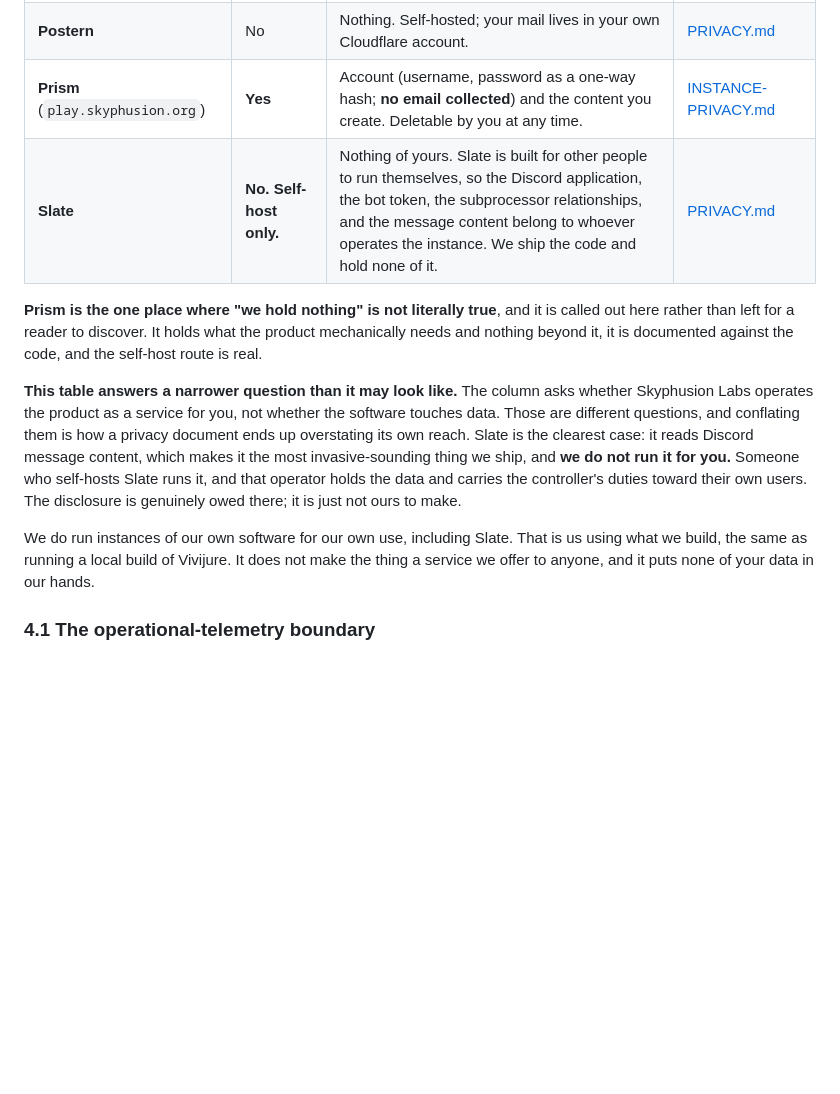
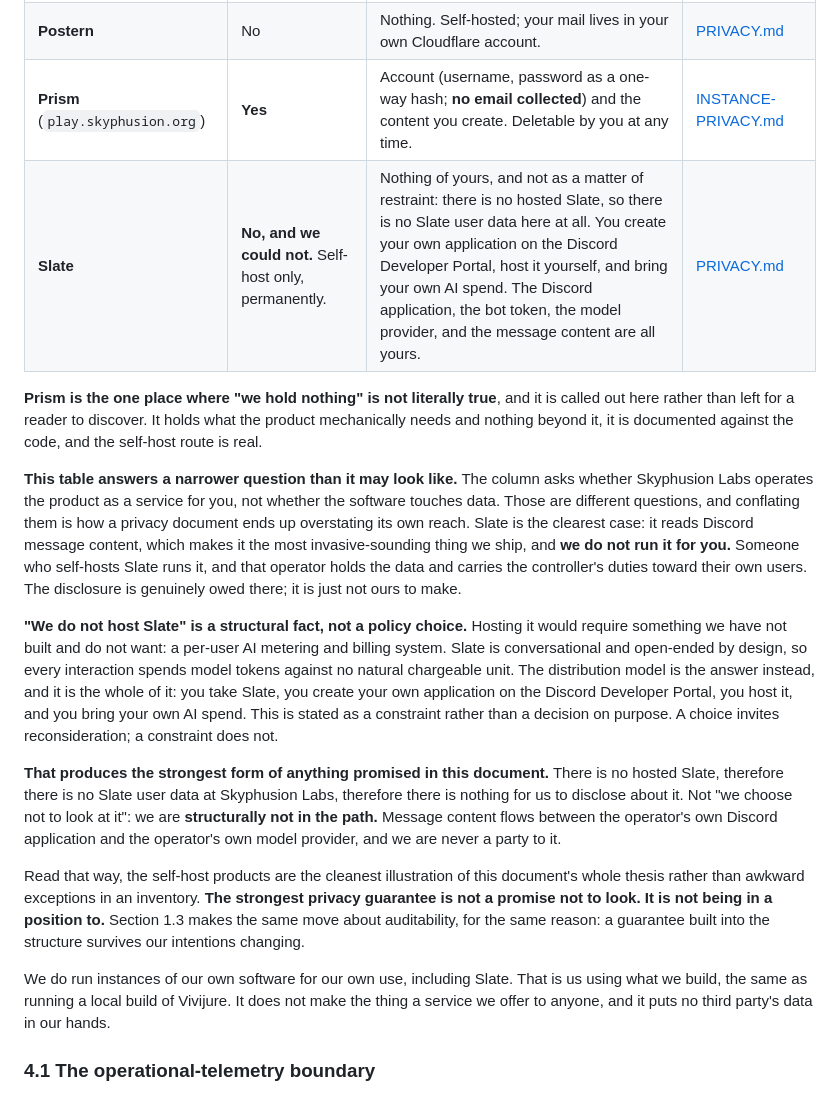
Before and after one commit to skyphusion-labs/vivijure, a Markdown page: docs/legal/PRIVACY-COMMITMENT.md, the part around the change. Drawn GitHub-style; blank space fills up the shorter version.

Commit message:
docs(legal): the Slate reason is structural, not a preference
Conrad's expansion, 2026-07-19: "we have absolutely no reason to offer
slate as a hosted service at all, that would be impossible for us to do,
we would have to develop a billing system to track metrics of AI use on
it... you take Slate, you create the app on the Discord Developer's
Portal, you host it yourself if you want to use Slate."

The previous commit corrected the FACT (Slate is self-host only). This
one records the REASON, which is what makes the claim durable. "We chose
not to host Slate" invites reconsideration by the next person with a
roadmap. "Hosting Slate would require a product we have not built and do
not want" does not.

The constraint is concrete: Slate is conversational and open-ended, so
every interaction spends model tokens against no natural chargeable
unit. Hosting it means first building per-user AI metering and billing.
The distribution model is the answer instead, and the BYO-AI-spend step
is what makes that argument concrete rather than abstract.

The privacy consequence is now stated in its strongest form, because it
is the strongest thing in the document: there is no hosted Slate,
therefore there is no Slate user data at Skyphusion Labs, therefore
there is nothing for us to disclose. Not "we choose not to look" -- we
are structurally not in the path. Message content flows between the
operator's own Discord application and the operator's own model
provider; we are never a party to it.

That reframes the self-host products as the cleanest illustration of the
document's thesis rather than awkward exceptions in an inventory: the
strongest privacy guarantee is not a promise not to look, it is not
being in a position to. Tied back to Section 1.3, which makes the same
structural move about auditability.

Postern's row was left alone: it is already accurate, and the new
paragraphs cover the self-host products as a class, so no approved
wording needed disturbing to carry the point.

Files touched:
  docs/legal/PRIVACY-COMMITMENT.md (Section 4 Slate row + the prose
                                    beneath the table; no other section)

```diff
--- a/docs/legal/PRIVACY-COMMITMENT.md
+++ b/docs/legal/PRIVACY-COMMITMENT.md
@@ -119,7 +119,7 @@ commitment cannot float free of the facts.
 | **Vivijure hosted tier** | **Not yet. Pre-launch.** | Nothing yet, because it has no tenants. What it WILL hold is specified in advance, in public, before launch. | [PRIVACY-DELTA.md](https://github.com/skyphusion-labs/vivijure-control-plane/blob/main/docs/legal/hosted/PRIVACY-DELTA.md) (draft, not in force) |
 | **Postern** | No | Nothing. Self-hosted; your mail lives in your own Cloudflare account. | [PRIVACY.md](https://github.com/skyphusion-labs/postern/blob/main/PRIVACY.md) |
 | **Prism** (`play.skyphusion.org`) | **Yes** | Account (username, password as a one-way hash; **no email collected**) and the content you create. Deletable by you at any time. | [INSTANCE-PRIVACY.md](https://github.com/skyphusion-labs/prism/blob/main/docs/legal/INSTANCE-PRIVACY.md) |
-| **Slate** | **No. Self-host only.** | Nothing of yours. Slate is built for other people to run themselves, so the Discord application, the bot token, the subprocessor relationships, and the message content belong to whoever operates the instance. We ship the code and hold none of it. | [PRIVACY.md](https://github.com/skyphusion-labs/slate/blob/main/PRIVACY.md) |
+| **Slate** | **No, and we could not.** Self-host only, permanently. | Nothing of yours, and not as a matter of restraint: there is no hosted Slate, so there is no Slate user data here at all. You create your own application on the Discord Developer Portal, host it yourself, and bring your own AI spend. The Discord application, the bot token, the model provider, and the message content are all yours. | [PRIVACY.md](https://github.com/skyphusion-labs/slate/blob/main/PRIVACY.md) |
 
 **Prism is the one place where "we hold nothing" is not literally true**, and it is called out here
 rather than left for a reader to discover. It holds what the product mechanically needs and nothing
@@ -133,9 +133,28 @@ invasive-sounding thing we ship, and **we do not run it for you.** Someone who s
 it, and that operator holds the data and carries the controller's duties toward their own users. The
 disclosure is genuinely owed there; it is just not ours to make.
 
+**"We do not host Slate" is a structural fact, not a policy choice.** Hosting it would require
+something we have not built and do not want: a per-user AI metering and billing system. Slate is
+conversational and open-ended by design, so every interaction spends model tokens against no natural
+chargeable unit. The distribution model is the answer instead, and it is the whole of it: you take
+Slate, you create your own application on the Discord Developer Portal, you host it, and you bring
+your own AI spend. This is stated as a constraint rather than a decision on purpose. A choice
+invites reconsideration; a constraint does not.
+
+**That produces the strongest form of anything promised in this document.** There is no hosted
+Slate, therefore there is no Slate user data at Skyphusion Labs, therefore there is nothing for us
+to disclose about it. Not "we choose not to look at it": we are **structurally not in the path.**
+Message content flows between the operator's own Discord application and the operator's own model
+provider, and we are never a party to it.
+
+Read that way, the self-host products are the cleanest illustration of this document's whole thesis
+rather than awkward exceptions in an inventory. **The strongest privacy guarantee is not a promise
+not to look. It is not being in a position to.** Section 1.3 makes the same move about auditability,
+for the same reason: a guarantee built into the structure survives our intentions changing.
+
 We do run instances of our own software for our own use, including Slate. That is us using what we
 build, the same as running a local build of Vivijure. It does not make the thing a service we offer
-to anyone, and it puts none of your data in our hands.
+to anyone, and it puts no third party's data in our hands.
 
 ### 4.1 The operational-telemetry boundary
 
```
